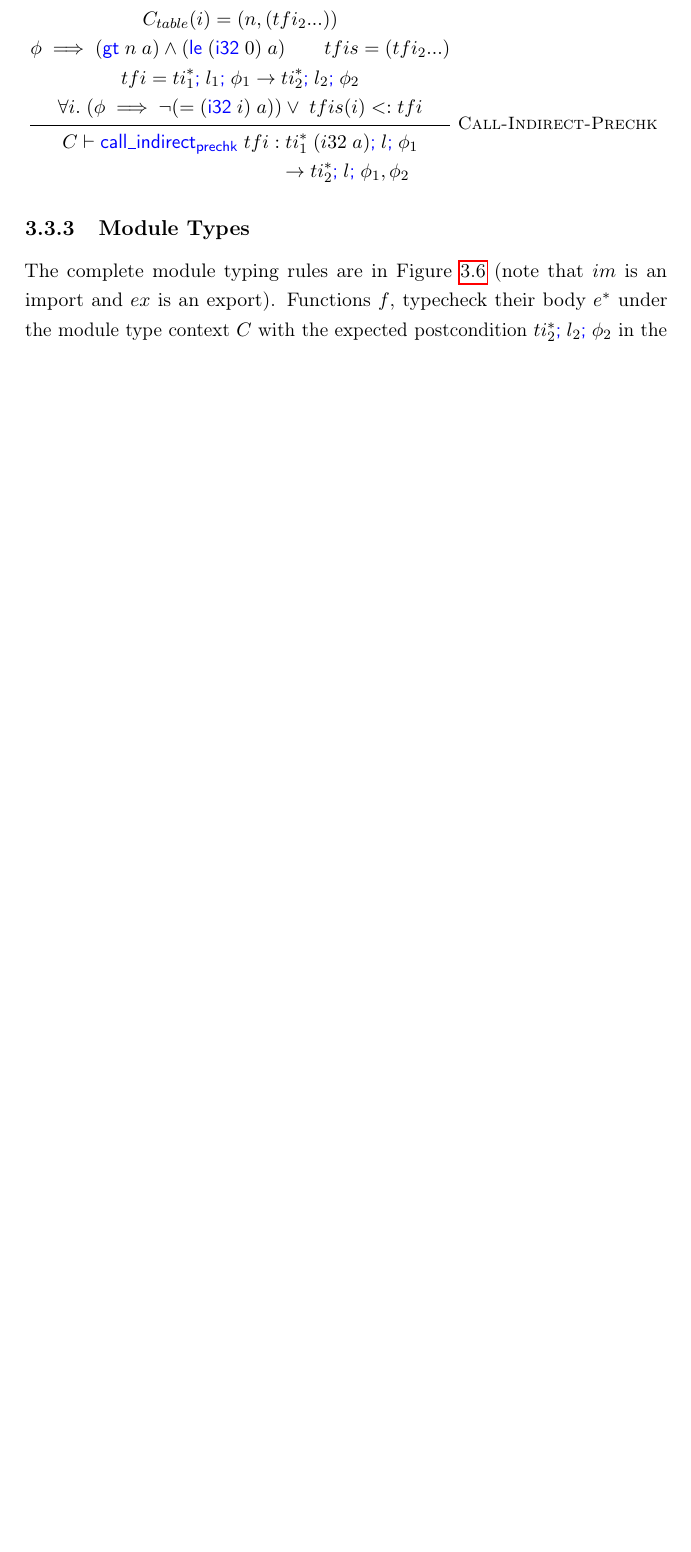
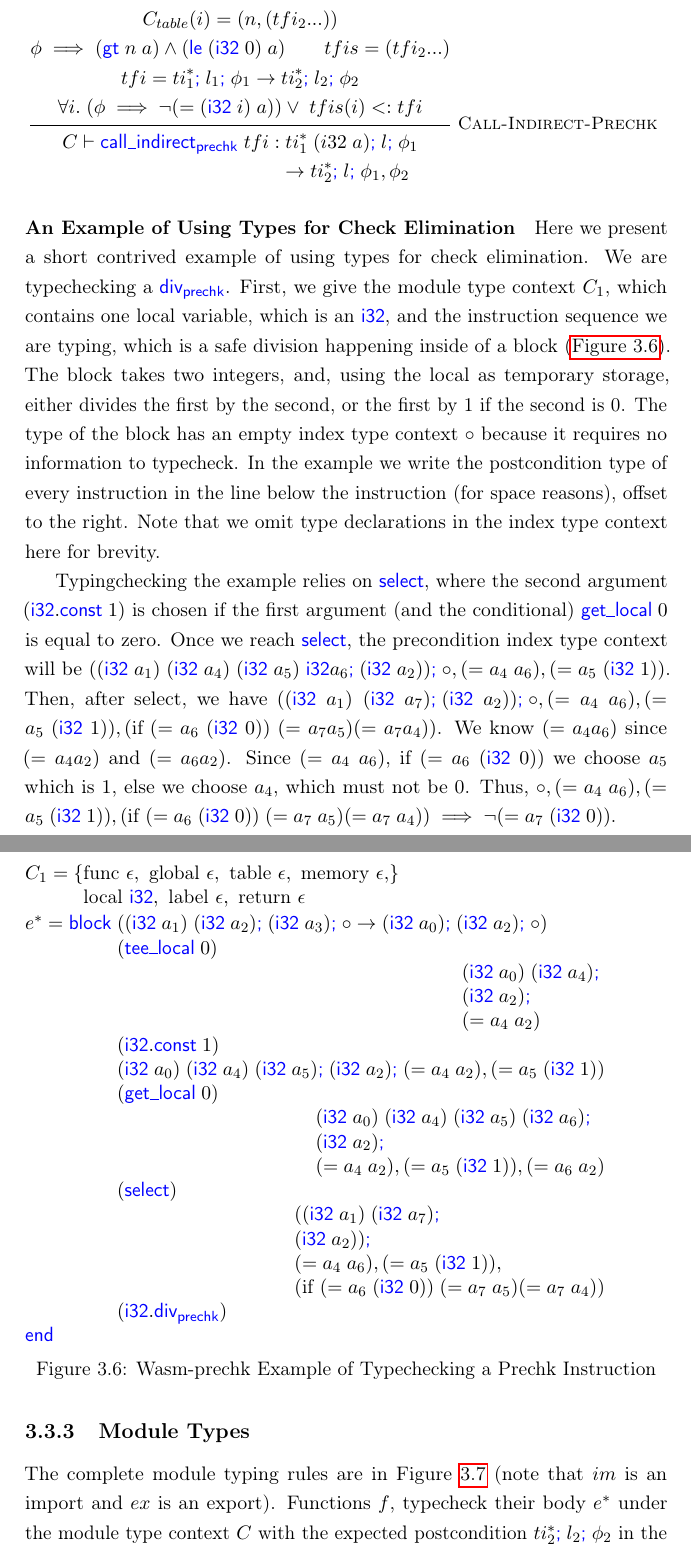
Before and after one commit to atgeller/MScThesis, a LaTeX thesis (main.tex, which reads Chapters/wasm-prechk.tex): part of page 48 of 125 before the commit and two parts of pages 48 and 49 of 127 after it, the two joined at a grey line, cut so that both start at the same text, the shorter picture padded with empty space. Compiled offline with pdfLaTeX.

Commit message:
Add example

```diff
--- a/Chapters/wasm-prechk.tex
+++ b/Chapters/wasm-prechk.tex
@@ -662,6 +662,61 @@ Further, we must show that the provided table index is within the table boundari
     } \and
 \end{mathpar}
 
+\paragraph{An Example of Using Types for Check Elimination}
+Here we present a short contrived example of using types for check elimination.
+We are typechecking a $\<divpc>$.
+First, we give the module type context $C_1$, which contains one local variable, which is an $\<ithreetwo>$, and the instruction sequence we are typing, which is a safe division happening inside of a block (\autoref{fig:exampleprechk}).
+The block takes two integers, and, using the local as temporary storage, either divides the first by the second, or the first by 1 if the second is 0.
+The type of the block has an empty index type context $\circ$ because it requires no information to typecheck.
+In the example we write the postcondition type of every instruction
+in the line below the instruction (for space reasons), offset to the right.
+Note that we omit type declarations in the index type context here for brevity.
+
+Typingchecking the example relies on $\<select>$, where the second argument $(\<ithreetwo>.\<const> 1)$ is chosen if the first argument (and the conditional) $\<getlocal> 0$ is equal to zero.
+Once we reach $\<select>$, the precondition index type context will be $(\ti{\<ithreetwo>}{a_1}\;\ti{\<ithreetwo>}{a_4}\;\ti{\<ithreetwo>}{a_5}\;{\<ithreetwo>}{a_6};\ti{\<ithreetwo>}{a_2});\circ,(= a_4\; a_6), (= a_5\; \ti{\<ithreetwo>}{1})$.
+Then, after select, we have $(\ti{\<ithreetwo>}{a_1}\;\ti{\<ithreetwo>}{a_7};\ti{\<ithreetwo>}{a_2});\circ,(= a_4\; a_6), (= a_5\; \ti{\<ithreetwo>}{1}), (\text{if }(= a_6\; \ti{\<ithreetwo>}{0})\;(= a_7 a_5) (= a_7 a_4))$.
+We know $(= a_4 a_6)$ since $(= a_4 a_2)$ and $(= a_6 a_2)$.
+Since $(= a_4\; a_6)$, if $(= a_6\; \ti{\<ithreetwo>}{0})$ we choose $a_5$ which is 1, else we choose $a_4$, which must not be 0.
+Thus, $\circ,(= a_4\; a_6), (= a_5\; \ti{\<ithreetwo>}{1}), (\text{if }(= a_6\; \ti{\<ithreetwo>}{0})\;(= a_7\; a_5) (= a_7\;a_4)) \implies \neg(= a_7\; \ti{\<ithreetwo>}{0})$.
+
+\begin{figure}
+    $C_1 = \{ {\begin{stackTL}
+        \text{func } \epsilon, \text{ global } \epsilon, \text{ table } \epsilon, \text{ memory } \epsilon,
+        \\ \text{local } \<ithreetwo>, \text{ label } \epsilon, \text{ return } \epsilon
+        \end{stackTL}} \}$
+
+    $e^{*} = \<block>\;
+    {\begin{stackTL}
+        (\ti{\<ithreetwo>}{a_1}\;\ti{\<ithreetwo>}{a_2};\ti{\<ithreetwo>}{a_3};\circ \rightarrow \ti{\<ithreetwo>}{a_0};\ti{\<ithreetwo>}{a_2};\circ)
+        \\ (\<teelocal> 0)
+        \\ \hfill {\begin{stackTL}
+            \ti{\<ithreetwo>}{a_0}\;\ti{\<ithreetwo>}{a_4};
+            \\\ti{\<ithreetwo>}{a_2};
+            \\(= a_4\;a_2)
+        \end{stackTL}}
+        \\ (\<ithreetwo>.\<const> 1)
+        \\ \hfill \ti{\<ithreetwo>}{a_0}\;\ti{\<ithreetwo>}{a_4}\;\ti{\<ithreetwo>}{a_5};\ti{\<ithreetwo>}{a_2};(= a_4\;a_2),(= a_5\;\ti{\<ithreetwo>}{1})
+        \\ (\<getlocal> 0)
+        \\ \hfill {\begin{stackTL}
+            \ti{\<ithreetwo>}{a_0}\;\ti{\<ithreetwo>}{a_4}\;\ti{\<ithreetwo>}{a_5}\;\ti{\<ithreetwo>}{a_6};
+            \\ \ti{\<ithreetwo>}{a_2};
+            \\ (= a_4\;a_2),(= a_5\;\ti{\<ithreetwo>}{1}),(= a_6\; a_2)
+            \end{stackTL}}
+        \\ (\<select>)
+        \\ \hfill {\begin{stackTL}
+            (\ti{\<ithreetwo>}{a_1}\;\ti{\<ithreetwo>}{a_7};
+            \\\ti{\<ithreetwo>}{a_2});
+            \\ (= a_4\; a_6), (= a_5\; \ti{\<ithreetwo>}{1}),
+            \\ (\text{if }(= a_6\; \ti{\<ithreetwo>}{0})\;(= a_7\;a_5) (= a_7\;a_4))
+        \end{stackTL}}
+        \\ (\<ithreetwo>.\<divpc>)
+    \end{stackTL}} \\
+    \<nsend>$
+
+    \caption{\name Example of Typechecking a Prechk Instruction}
+    \label{fig:exampleprechk}
+\end{figure}
+
 \subsection{Module Types}
 The complete module typing rules are in Figure \ref{fig:modulerules} (note that $im$ is an import and $ex$ is an export).
 Functions $f$, typecheck their body $e^{*}$ under the module type context $C$ with the expected postcondition $ti_2^{*};l_2;\phi_2$ in the label stack and return position, and with the local index store $\ti{t_1}{a_1}^{*}\;\ti{t}{a_2}^{*}$ constructed from the function's arguments $\ti{t_1}{a_1}^{*}$ and declared locals $\ti{t}{a_2}^{*}$.
```
Also changed, not shown: Chapters/background.tex (+1 -1 lines).
